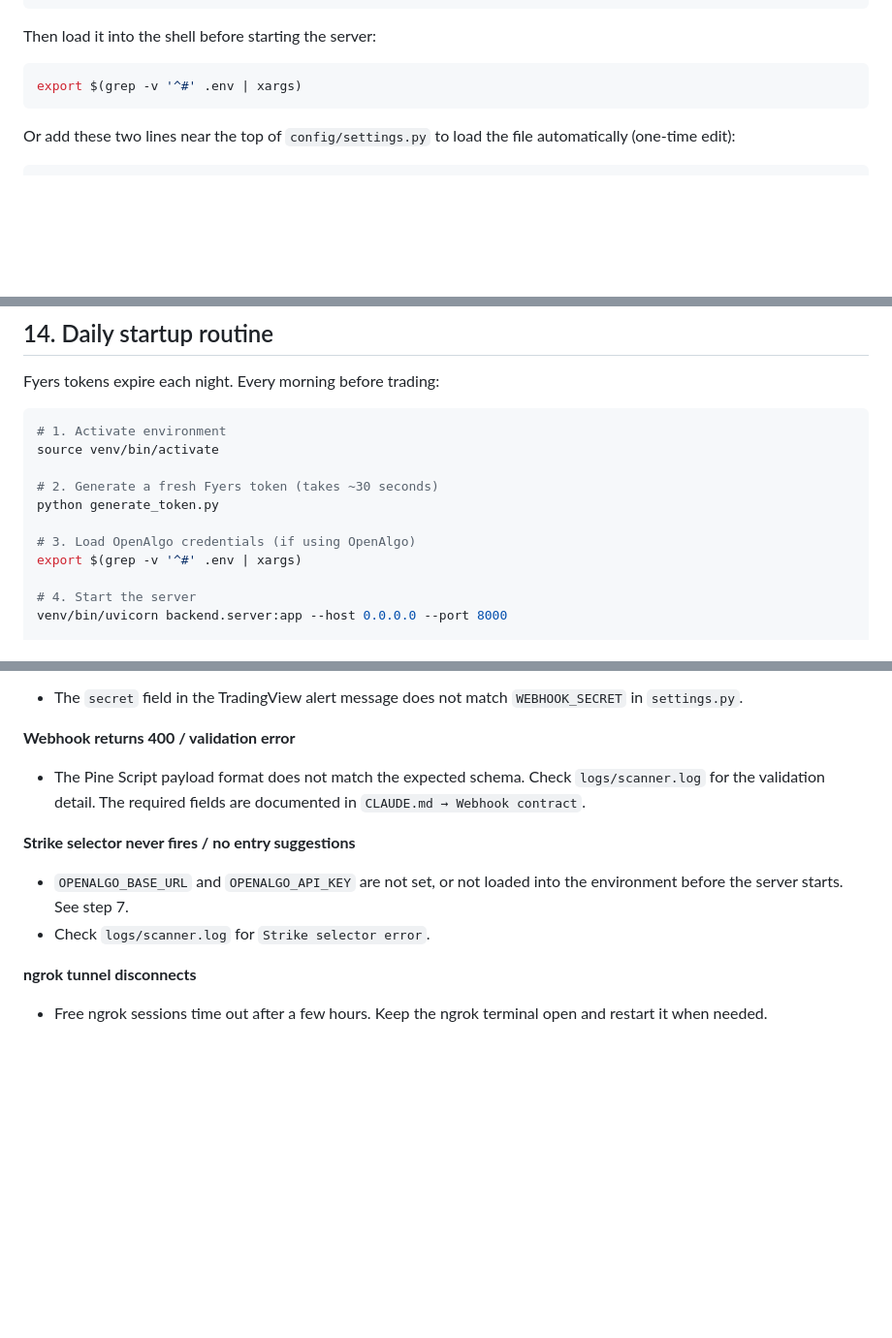
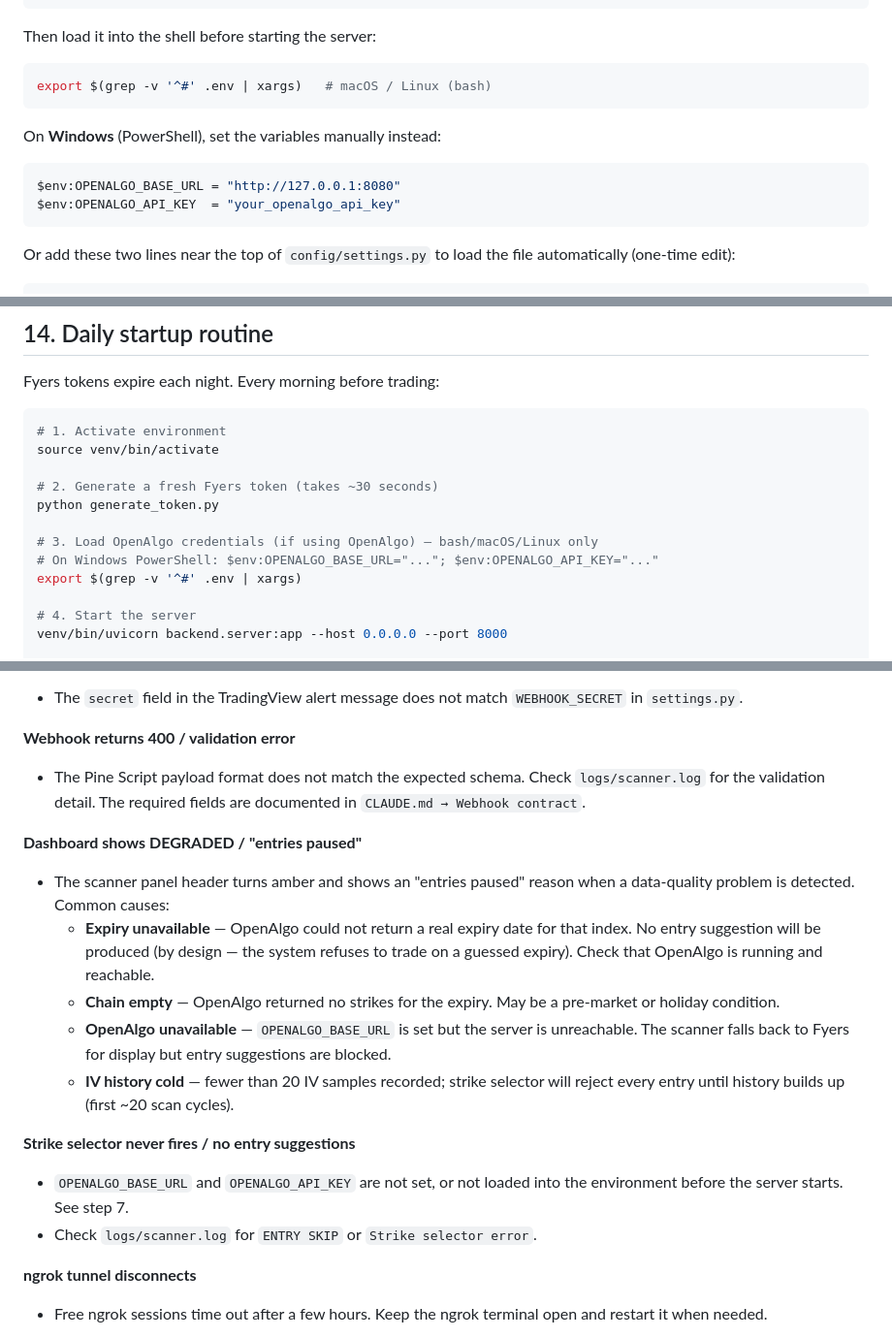
Before and after one commit to sobubla/optscan, a Markdown page: INSTALL.md, 3 parts joined by grey strips. Shown at 97% size. GitHub-like rendering; blank space fills up the shorter version.

Commit message:
Update INSTALL.md: test count, missing files, Windows notes, DEGRADED troubleshooting
- Test count 57 → 99 (reflects all tests added since initial write)
- Project layout: add test_scanner.py, test_position_guard.py, test_server_expiry.py
- requirements.txt label: "pinned" → "floor-pinned with >=" (more accurate)
- Step 7 + daily routine: add Windows PowerShell equivalent for loading .env
  (export $(grep...) is bash-only and silently does nothing on Windows/cmd)
- Troubleshooting: add "Dashboard shows DEGRADED / entries paused" section
  covering all four causes (expiry unavailable, empty chain, OA unreachable,
  IV history cold); update "Strike selector" entry to mention ENTRY SKIP log

Co-Authored-By: Claude Sonnet 4.6 <noreply@anthropic.com>

````diff
--- a/INSTALL.md
+++ b/INSTALL.md
@@ -124,7 +124,13 @@ OPENALGO_API_KEY=your_openalgo_api_key
 Then load it into the shell before starting the server:
 
 ```bash
-export $(grep -v '^#' .env | xargs)
+export $(grep -v '^#' .env | xargs)   # macOS / Linux (bash)
+```
+
+On **Windows** (PowerShell), set the variables manually instead:
+```powershell
+$env:OPENALGO_BASE_URL = "http://127.0.0.1:8080"
+$env:OPENALGO_API_KEY  = "your_openalgo_api_key"
 ```
 
 Or add these two lines near the top of `config/settings.py` to load the file automatically (one-time edit):
@@ -247,7 +253,8 @@ source venv/bin/activate
 # 2. Generate a fresh Fyers token (takes ~30 seconds)
 python generate_token.py
 
-# 3. Load OpenAlgo credentials (if using OpenAlgo)
+# 3. Load OpenAlgo credentials (if using OpenAlgo) — bash/macOS/Linux only
+# On Windows PowerShell: $env:OPENALGO_BASE_URL="..."; $env:OPENALGO_API_KEY="..."
 export $(grep -v '^#' .env | xargs)
 
 # 4. Start the server
@@ -290,10 +297,18 @@ The journal tracks P&L in rupees (`quantity × lot_size × (exit − entry)`), h
 
 - The Pine Script payload format does not match the expected schema. Check `logs/scanner.log` for the validation detail. The required fields are documented in `CLAUDE.md → Webhook contract`.
 
+**Dashboard shows DEGRADED / "entries paused"**
+
+- The scanner panel header turns amber and shows an "entries paused" reason when a data-quality problem is detected. Common causes:
+  - **Expiry unavailable** — OpenAlgo could not return a real expiry date for that index. No entry suggestion will be produced (by design — the system refuses to trade on a guessed expiry). Check that OpenAlgo is running and reachable.
+  - **Chain empty** — OpenAlgo returned no strikes for the expiry. May be a pre-market or holiday condition.
+  - **OpenAlgo unavailable** — `OPENALGO_BASE_URL` is set but the server is unreachable. The scanner falls back to Fyers for display but entry suggestions are blocked.
+  - **IV history cold** — fewer than 20 IV samples recorded; strike selector will reject every entry until history builds up (first ~20 scan cycles).
+
 **Strike selector never fires / no entry suggestions**
 
 - `OPENALGO_BASE_URL` and `OPENALGO_API_KEY` are not set, or not loaded into the environment before the server starts. See step 7.
-- Check `logs/scanner.log` for `Strike selector error`.
+- Check `logs/scanner.log` for `ENTRY SKIP` or `Strike selector error`.
 
 **ngrok tunnel disconnects**
 
````
Also changed, not shown: other parts of INSTALL.md (+5 -2 lines).
